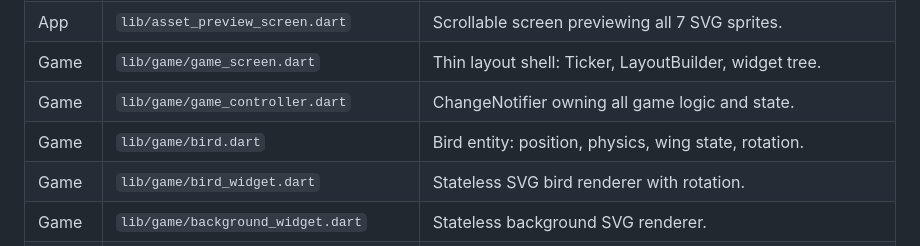
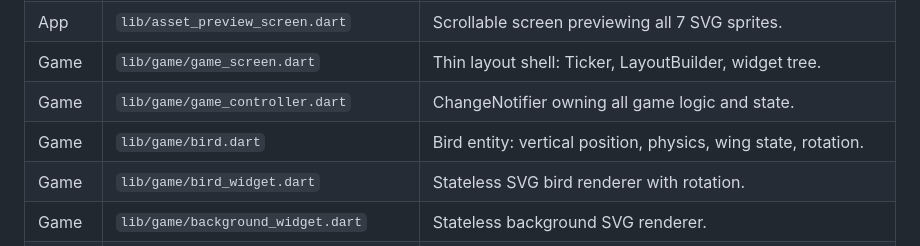
Before and after one commit to qnope/Flappy, a Markdown page: specs/architecture/README.md, the part around the change. Rendered like a GitHub page.

Commit message:
simplify#3 Update architecture docs
Update architecture documentation to reflect posX removal and ListenableBuilder usage

```diff
--- a/specs/architecture/README.md
+++ b/specs/architecture/README.md
@@ -62,7 +62,7 @@ incrementally, feature by feature.
 | App | `lib/asset_preview_screen.dart` | Scrollable screen previewing all 7 SVG sprites. |
 | Game | `lib/game/game_screen.dart` | Thin layout shell: Ticker, LayoutBuilder, widget tree. |
 | Game | `lib/game/game_controller.dart` | ChangeNotifier owning all game logic and state. |
-| Game | `lib/game/bird.dart` | Bird entity: position, physics, wing state, rotation. |
+| Game | `lib/game/bird.dart` | Bird entity: vertical position, physics, wing state, rotation. |
 | Game | `lib/game/bird_widget.dart` | Stateless SVG bird renderer with rotation. |
 | Game | `lib/game/background_widget.dart` | Stateless background SVG renderer. |
 | Game | `lib/game/ground_widget.dart` | Stateless ground SVG renderer. |
```
Also changed, not shown: 2 other files.
